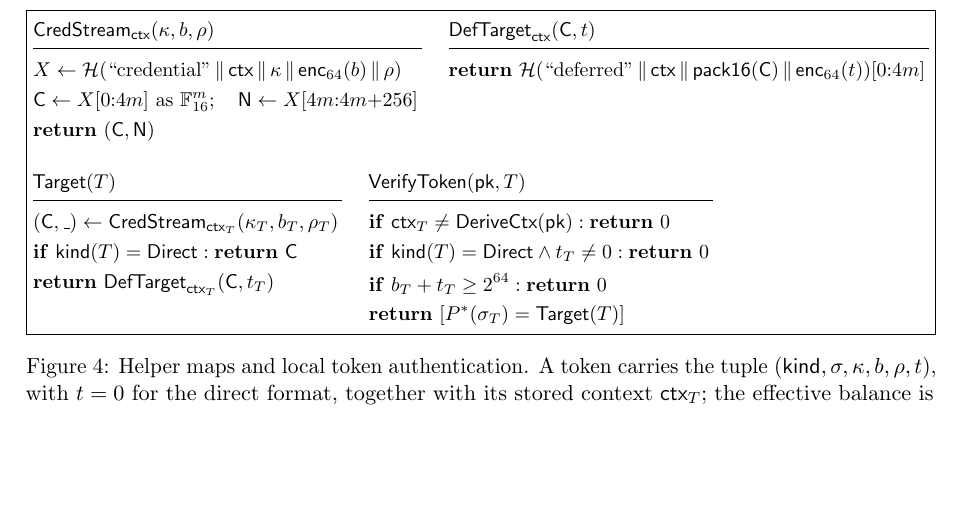
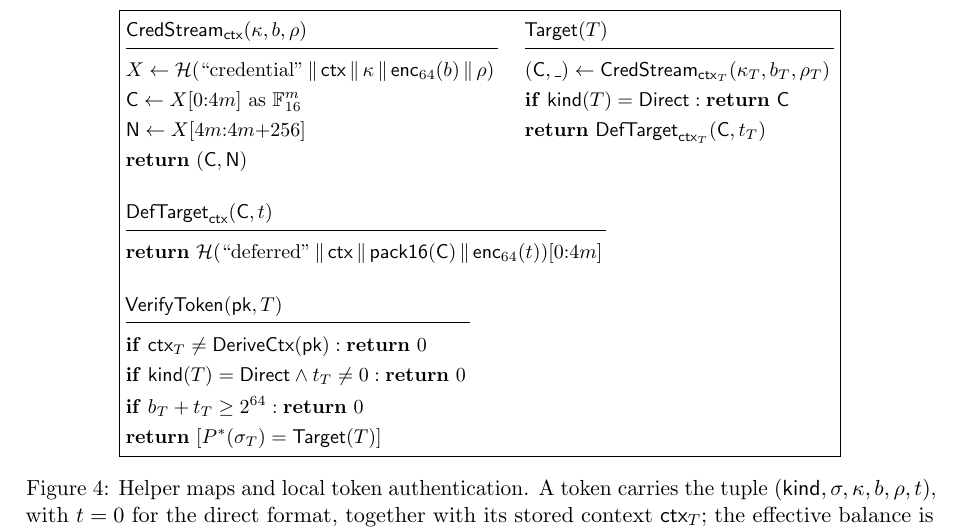
Before and after one commit to SamuelSchlesinger/vole-act, a LaTeX paper (docs/vole-act.tex): part of page 10 of 16, cut so that both start at the same text, the shorter picture padded with empty space. Compiled offline with pdfLaTeX.

Commit message:
docs: restack helper procedures to clear the last overfull box
Claude-Session: https://claude.ai/code/session_01VZn9iEBwzHk4KdQseF7G3W

```diff
--- a/docs/vole-act.tex
+++ b/docs/vole-act.tex
@@ -669,27 +669,25 @@ low nibble):
 \procedure{$\mathsf{CredStream}_{\ctx}(\kappa, b, \rho)$}{%
  X \gets \mathcal{H}(\text{``credential''} \,\|\, \ctx \,\|\, \kappa
    \,\|\, \enc(b) \,\|\, \rho) \\
- \Cred \gets X[0{:}4m] \text{ as } \Fsixteen^{m}; \quad
-   \Null \gets X[4m{:}4m{+}256] \\
+ \Cred \gets X[0{:}4m] \text{ as } \Fsixteen^{m} \\
+ \Null \gets X[4m{:}4m{+}256] \\
  \pcreturn (\Cred, \Null)}
 \pchspace
-\procedure{$\mathsf{DefTarget}_{\ctx}(\Cred, t)$}{%
- \pcreturn \mathcal{H}(\text{``deferred''} \,\|\, \ctx \,\|\,
-   \mathsf{pack16}(\Cred) \,\|\, \enc(t))[0{:}4m]}
-\end{pchstack}
-\pcvspace
-\begin{pchstack}
 \procedure{$\mathsf{Target}(T)$}{%
  (\Cred, \_) \gets \mathsf{CredStream}_{\ctx_T}(\kappa_T, b_T, \rho_T) \\
  \pcif \mathsf{kind}(T) = \mathsf{Direct}: \pcreturn \Cred \\
  \pcreturn \mathsf{DefTarget}_{\ctx_T}(\Cred, t_T)}
-\pchspace
+\end{pchstack}
+\pcvspace
+\procedure{$\mathsf{DefTarget}_{\ctx}(\Cred, t)$}{%
+ \pcreturn \mathcal{H}(\text{``deferred''} \,\|\, \ctx \,\|\,
+   \mathsf{pack16}(\Cred) \,\|\, \enc(t))[0{:}4m]}
+\pcvspace
 \procedure{$\mathsf{VerifyToken}(\mathsf{pk}, T)$}{%
  \pcif \ctx_T \ne \mathsf{DeriveCtx}(\mathsf{pk}): \pcreturn 0 \\
  \pcif \mathsf{kind}(T) = \mathsf{Direct} \wedge t_T \ne 0: \pcreturn 0 \\
  \pcif b_T + t_T \ge 2^{64}: \pcreturn 0 \\
  \pcreturn [P^\ast(\sigma_T) = \mathsf{Target}(T)]}
-\end{pchstack}
 \end{pcvstack}
 \caption{Helper maps and local token authentication. A token carries the
 tuple $(\mathsf{kind}, \sigma, \kappa, b, \rho, t)$, with $t = 0$ for the
```
Also changed, not shown: docs/vole-act.pdf.
